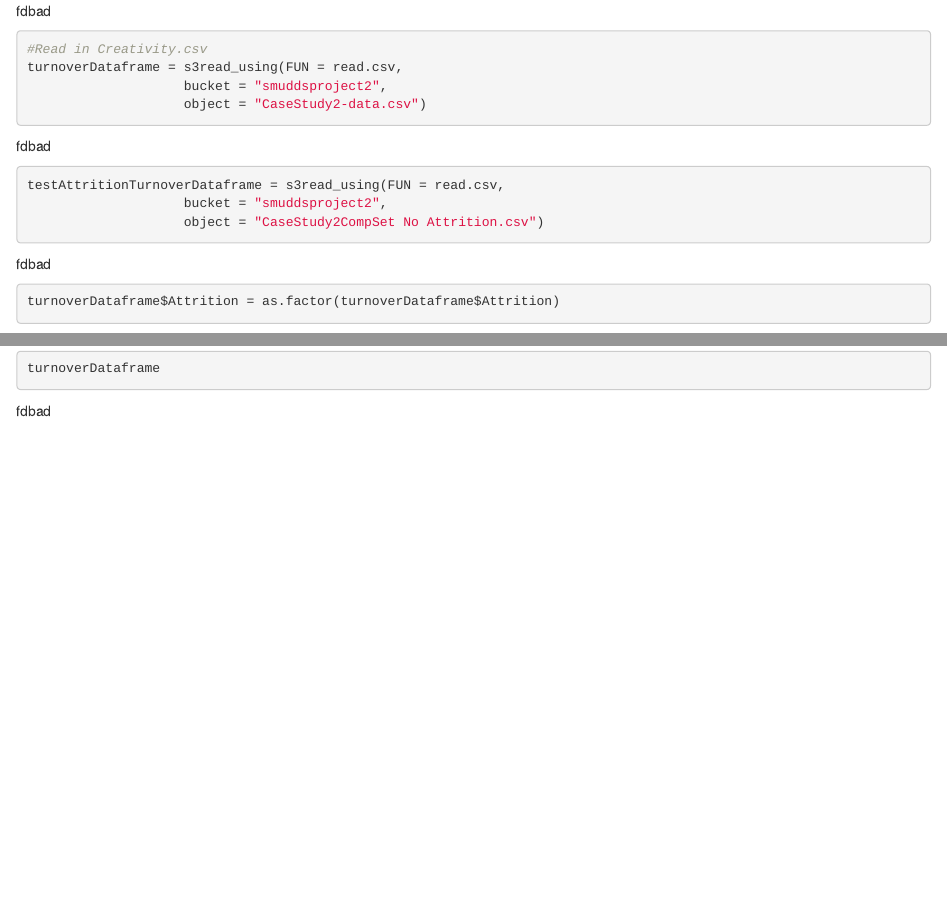
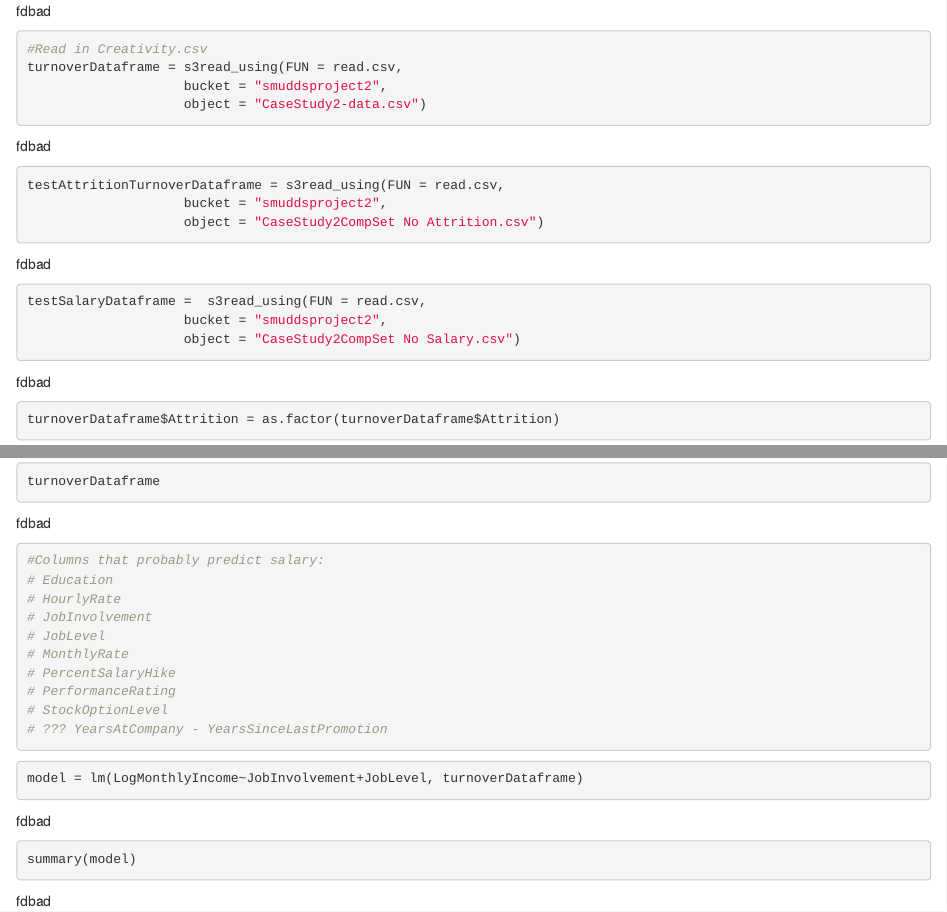
Before and after one commit to DotSumWedge/EmployeeAttrition, an R Markdown document (SalaryPredictionModel.Rmd): the page in a window 1100 px wide, from 1830 px down, and a second part further down, joined at a grey line. Rendered offline with R 4.5, knitr and Pandoc, with nearby package versions; some code elsewhere in the file could not run offline.

Commit message:
Made a list of the variables I think would be important for determining salary and created a basic linear regression model for predicting salary

````diff
--- a/SalaryPredictionModel.Rmd
+++ b/SalaryPredictionModel.Rmd
@@ -53,6 +53,10 @@
                     bucket = "smuddsproject2",
                     object = "CaseStudy2CompSet No Attrition.csv")
 
+testSalaryDataframe =  s3read_using(FUN = read.csv,
+                    bucket = "smuddsproject2",
+                    object = "CaseStudy2CompSet No Salary.csv")
+
 turnoverDataframe$Attrition = as.factor(turnoverDataframe$Attrition)
 ```
 
@@ -77,3 +81,46 @@
 turnoverDataframe$LogMonthlyIncome = log(turnoverDataframe$MonthlyIncome)
 turnoverDataframe
 ```
+
+```{r}
+#Columns that probably predict salary:
+# Education
+# HourlyRate
+# JobInvolvement
+# JobLevel
+# MonthlyRate
+# PercentSalaryHike
+# PerformanceRating
+# StockOptionLevel
+# ??? YearsAtCompany - YearsSinceLastPromotion
+```
+
+```{r}
+model = lm(LogMonthlyIncome~JobInvolvement+JobLevel, turnoverDataframe)
+
+summary(model)
+```
+
+```{r}
+
+```
+
+```{r}
+
+```
+
+```{r}
+
+```
+
+```{r}
+
+```
+
+```{r}
+
+```
+
+```{r}
+
+```
````
